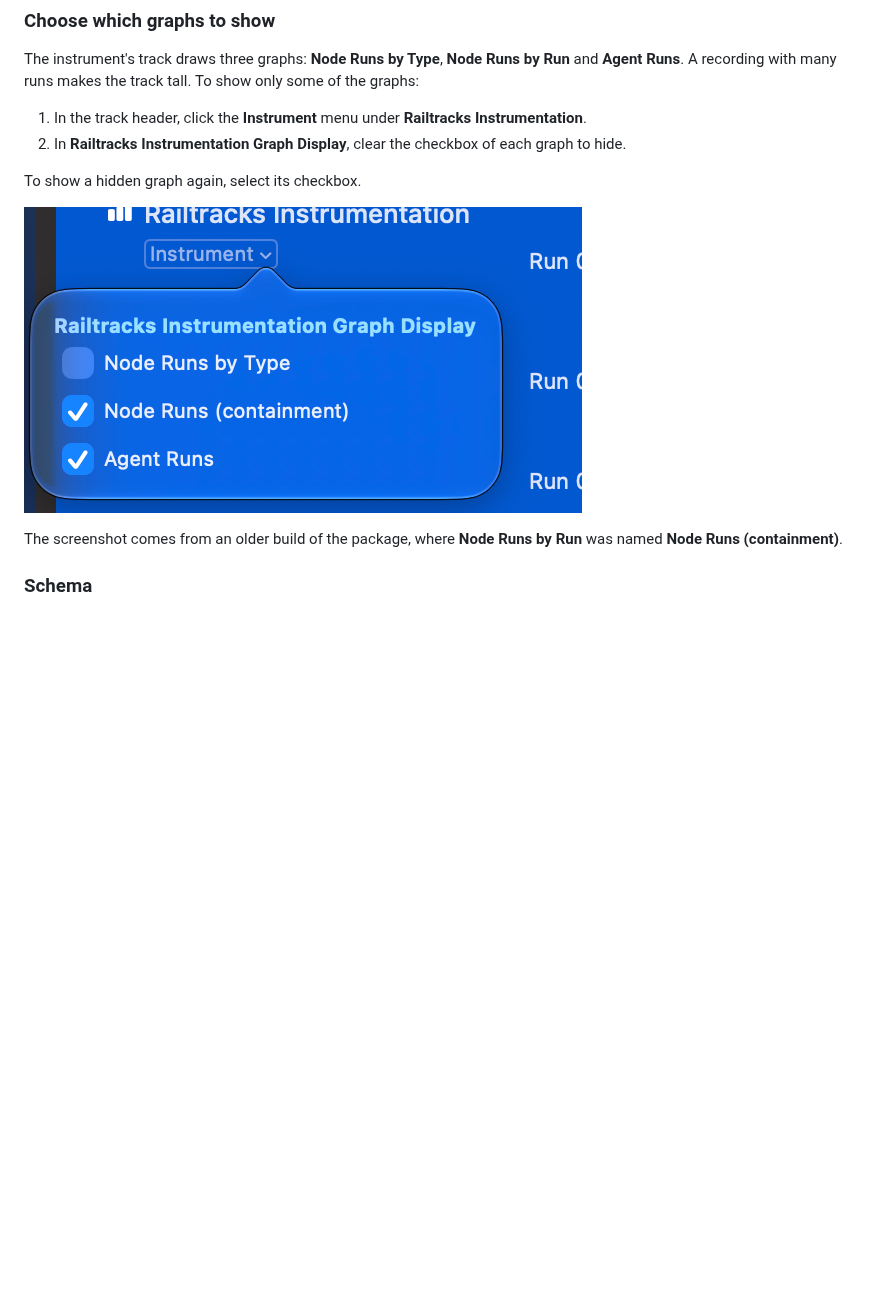
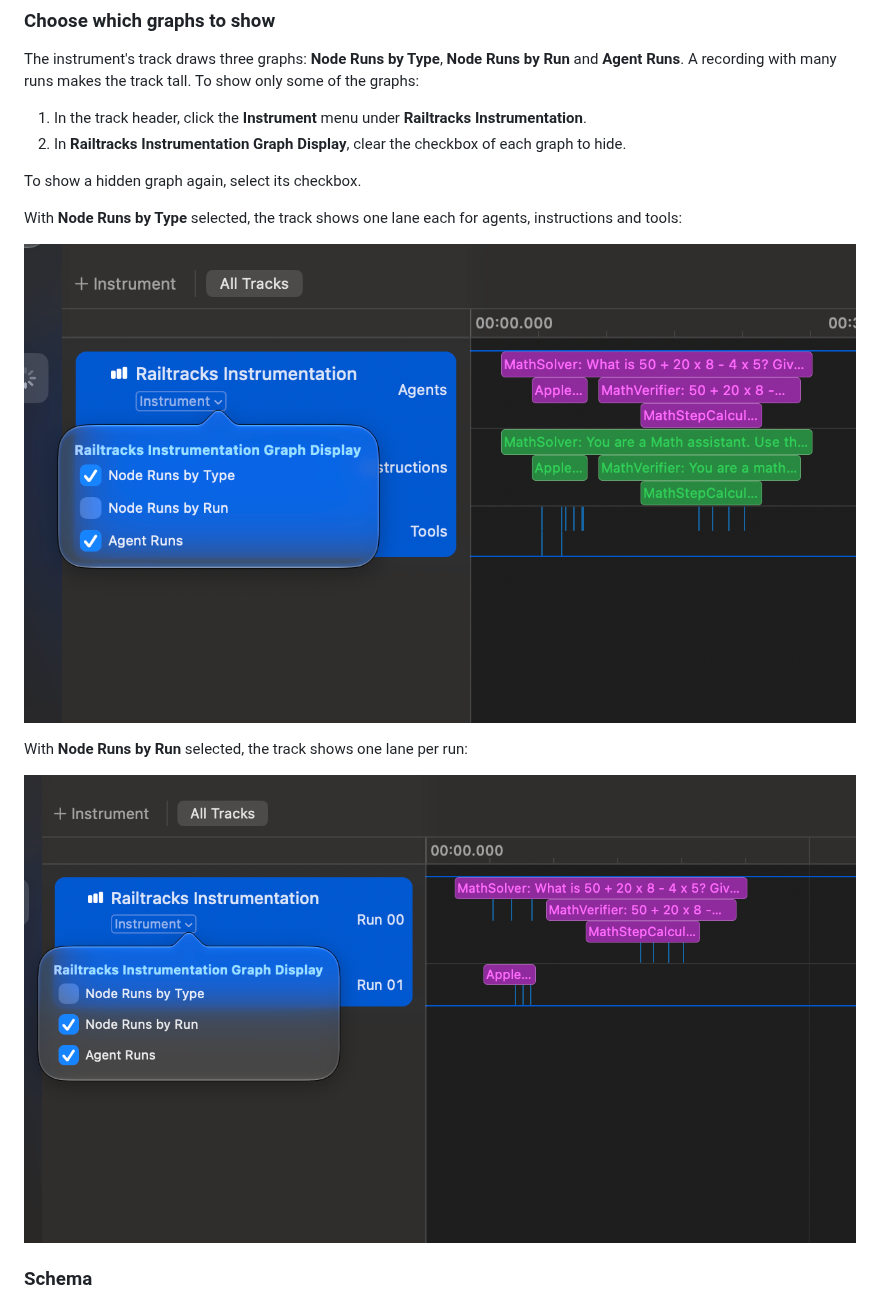
Before and after one commit to RailtownAI/railtracks-swift-visualizer-instruments, a Markdown page: README.md, the part around the change. Drawn GitHub-style; pictures changed too: images/graph-display-by-run.png (added), images/graph-display-by-type.png (added), images/graph-display-menu.png (deleted); blank space fills up the shorter version.

Commit message:
Use screenshots from the current package build
The two screenshots show the Graph Display menu with the current graph
names, one with Node Runs by Type selected and one with Node Runs by Run
selected. The note about the old "Node Runs (containment)" name is gone.

```diff
--- a/README.md
+++ b/README.md
@@ -143,10 +143,14 @@ To show only some of the graphs:
 
 To show a hidden graph again, select its checkbox.
 
-![Graph Display menu](images/graph-display-menu.png)
+With **Node Runs by Type** selected, the track shows one lane each for agents,
+instructions and tools:
 
-The screenshot comes from an older build of the package, where **Node Runs by
-Run** was named **Node Runs (containment)**.
+![Graph Display menu with Node Runs by Type selected](images/graph-display-by-type.png)
+
+With **Node Runs by Run** selected, the track shows one lane per run:
+
+![Graph Display menu with Node Runs by Run selected](images/graph-display-by-run.png)
 
 ### Schema
 
```
